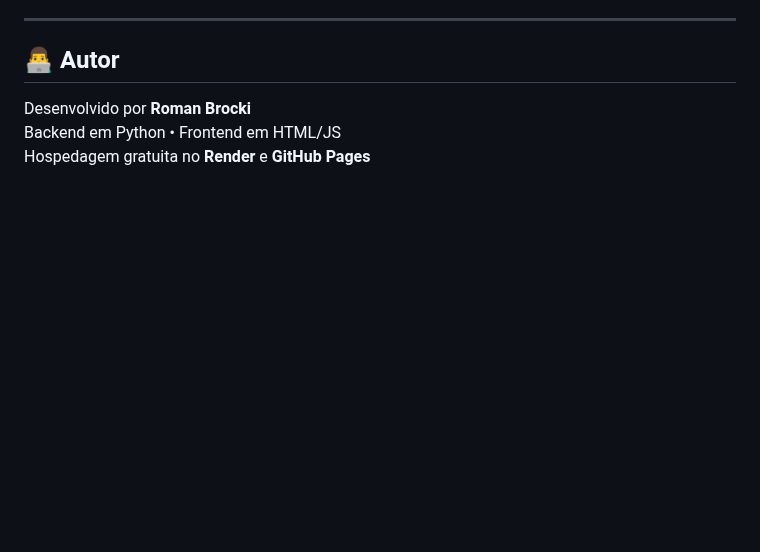
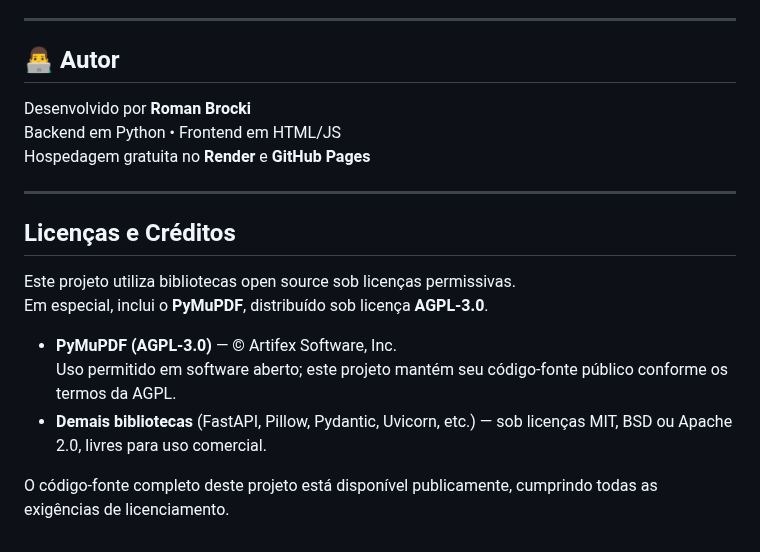
Before and after one commit to RomanBrocki/FlutterPDF_Facil, a Markdown page: README.MD, the part around the change. GitHub-like rendering; blank space fills up the shorter version.

Commit message:
Update README.MD
Créditos

```diff
--- a/README.MD
+++ b/README.MD
@@ -215,3 +215,17 @@ Acesse: [http://127.0.0.1:8000/docs](http://127.0.0.1:8000/docs)
 Desenvolvido por **Roman Brocki**
 Backend em Python • Frontend em HTML/JS
 Hospedagem gratuita no **Render** e **GitHub Pages**
+
+
+---
+
+## Licenças e Créditos
+
+Este projeto utiliza bibliotecas open source sob licenças permissivas.
+Em especial, inclui o **PyMuPDF**, distribuído sob licença **AGPL-3.0**.
+
+- **PyMuPDF (AGPL-3.0)** — © Artifex Software, Inc.
+  Uso permitido em software aberto; este projeto mantém seu código-fonte público conforme os termos da AGPL.
+- **Demais bibliotecas** (FastAPI, Pillow, Pydantic, Uvicorn, etc.) — sob licenças MIT, BSD ou Apache 2.0, livres para uso comercial.
+
+O código-fonte completo deste projeto está disponível publicamente, cumprindo todas as exigências de licenciamento.
```
